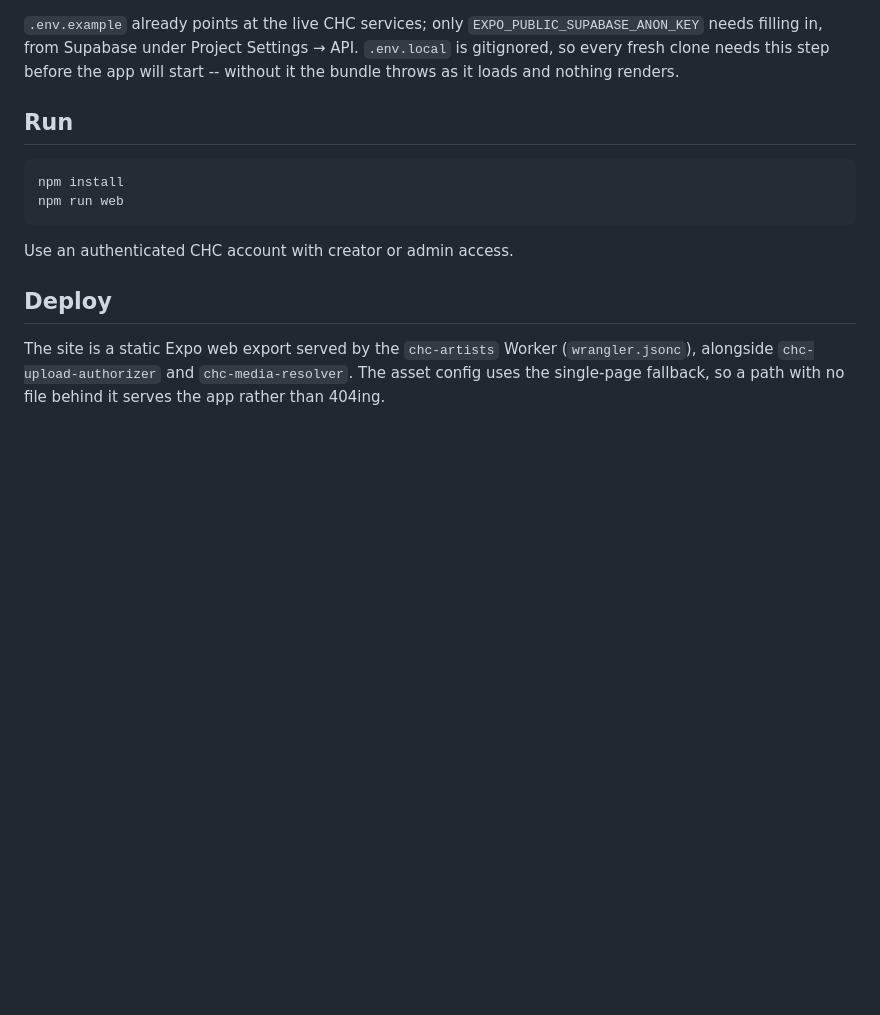
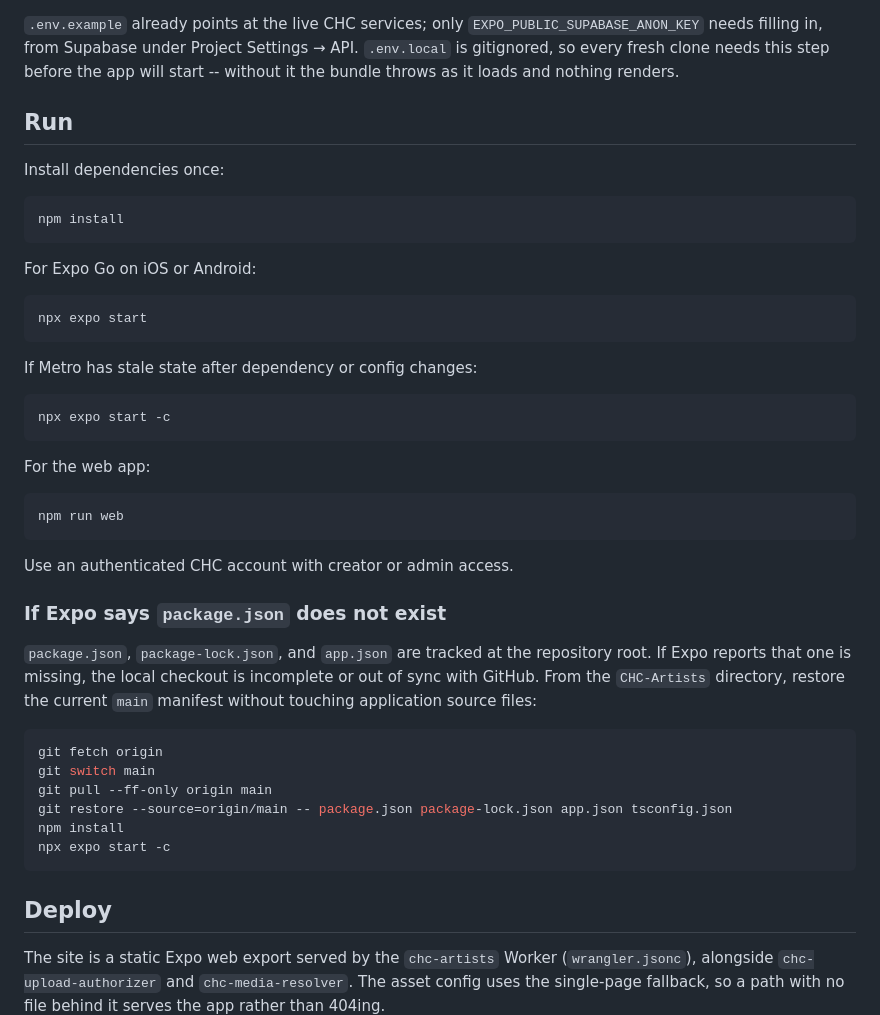
Before and after one commit to pKostantine/CHC-Artists, a Markdown page: README.md, the part around the change. Drawn GitHub-style; blank space fills up the shorter version.

Commit message:
docs: add Expo Go startup and local checkout recovery

````diff
--- a/README.md
+++ b/README.md
@@ -38,12 +38,47 @@ nothing renders.
 
 ## Run
 
+Install dependencies once:
+
 ```bash
 npm install
+```
+
+For Expo Go on iOS or Android:
+
+```bash
+npx expo start
+```
+
+If Metro has stale state after dependency or config changes:
+
+```bash
+npx expo start -c
+```
+
+For the web app:
+
+```bash
 npm run web
 ```
 
 Use an authenticated CHC account with creator or admin access.
+
+### If Expo says `package.json` does not exist
+
+`package.json`, `package-lock.json`, and `app.json` are tracked at the repository
+root. If Expo reports that one is missing, the local checkout is incomplete or
+out of sync with GitHub. From the `CHC-Artists` directory, restore the current
+`main` manifest without touching application source files:
+
+```bash
+git fetch origin
+git switch main
+git pull --ff-only origin main
+git restore --source=origin/main -- package.json package-lock.json app.json tsconfig.json
+npm install
+npx expo start -c
+```
 
 ## Deploy
 
````
